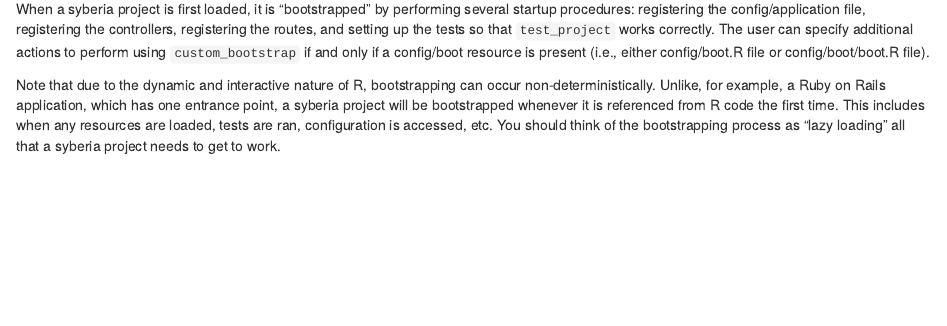
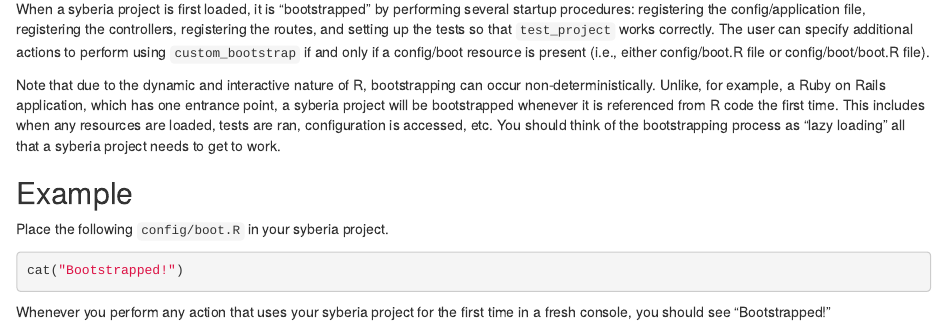
Before and after one commit to robertzk/syberia, an R Markdown document (vignettes/custom-bootstrapping.Rmd): the page in a window 1100 px wide, from 70 px down. Rendered offline with R 4.5, knitr and Pandoc, with nearby package versions.

Commit message:
Add trivial example for custom bootstrapping to vignette

````diff
--- a/vignettes/custom-bootstrapping.Rmd
+++ b/vignettes/custom-bootstrapping.Rmd
@@ -20,3 +20,15 @@
 any resources are loaded, tests are ran, configuration is accessed, etc.
 You should think of the bootstrapping process as "lazy loading" all that
 a syberia project needs to get to work.
+
+Example
+------
+
+Place the following `config/boot.R` in your syberia project.
+
+```r
+cat("Bootstrapped!")
+```
+
+Whenever you perform any action that uses your syberia project for the first
+time in a fresh console, you should see "Bootstrapped!"
````
